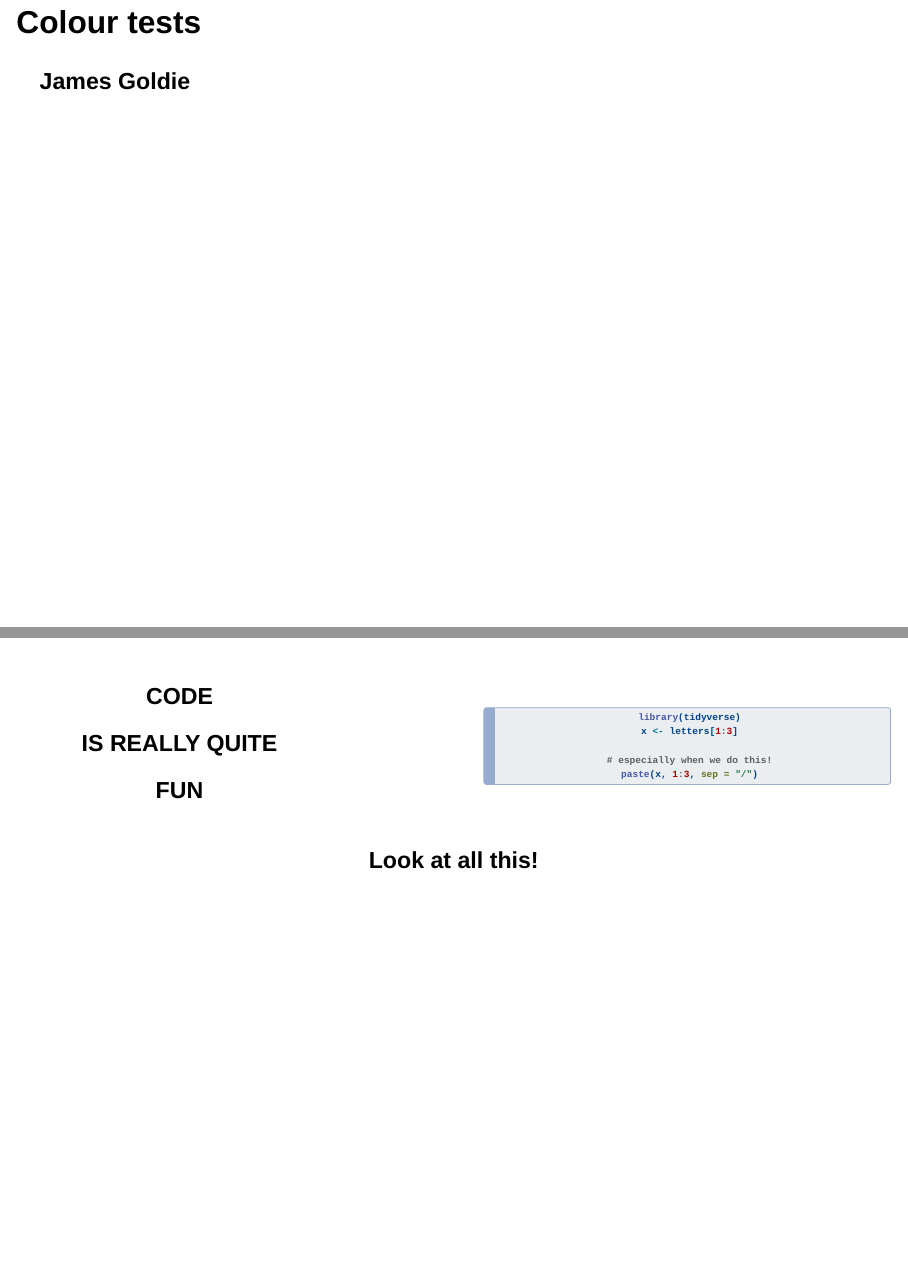
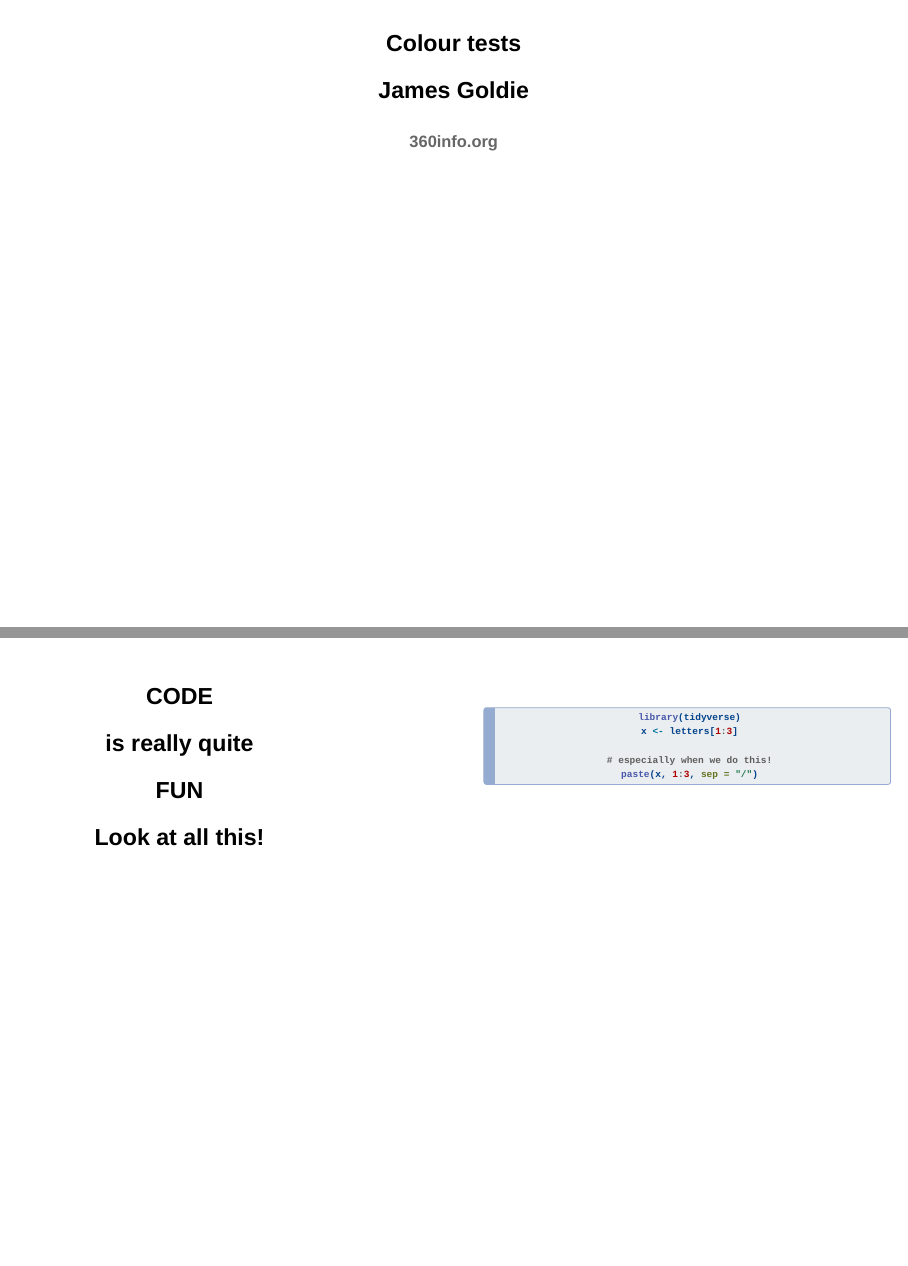
Before and after one commit to jimjam-slam/talk-runapp-quarto-2022, a Quarto document (colour-test.qmd): pages 1 and 3 of 6, joined at a grey line. Rendered offline with R 4.5, knitr and Pandoc in place of Quarto, with nearby package versions; drawn as Slidy slides in place of the format the file asks for.

Commit message:
Colour tes ttitle slide

````diff
--- a/colour-test.qmd
+++ b/colour-test.qmd
@@ -5,9 +5,11 @@ format:
     highlight-style: breezedark
 ---
 
-## Colour tests {.text-wash-seafoam}
+## {.center}
 
+### Colour tests {.text-wash-seafoam .r-fit-text}
 ### James Goldie {.text-wash-white}
+##### 360info.org {.text-wash-white style="opacity:0.6"}
 
 ## Text wash styles {.text-wash-white}
 
@@ -41,14 +43,16 @@ format:
 ::: {.column width="40%"}
 
 ### CODE {.r-fit-text .text-wash-yellow style="font-weight:900;"}
-### IS REALLY QUITE {.r-fit-text .text-wash-orange}
+### is really quite {.r-fit-text .text-wash-orange}
 ### FUN {.r-fit-text .text-wash-red style="font-weight:900;"}
+### Look at all this! {.r-fit-text .text-wash-indigo}
 
 :::
 
 ::: {.column width="10%"}
 :::
 
+<!-- a bit of top margin here to account for the centering -->
 ::: {.column width="50%" style="margin-top:30px"}
 
 ```r
@@ -62,7 +66,7 @@ paste(x, 1:3, sep = "/")
 
 ::::
 
-### Look at all this! {.text-wash-black}
+
 
 ## iframe + gradient background { background-iframe="https://www.google.com/maps/embed?pb=!1m14!1m12!1m3!1d22650206.599839553!2d133.70003202574492!3d-27.12278300162101!2m3!1f0!2f0!3f0!3m2!1i1024!2i768!4f13.1!5e1!3m2!1sen!2sau!4v1652574469720!5m2!1sen!2sau" background-opacity="25%" background="linear-gradient(to right, #999900cc, #999900aa 45%, #17b2c388)" .background-iframe-interactive}
 
````
